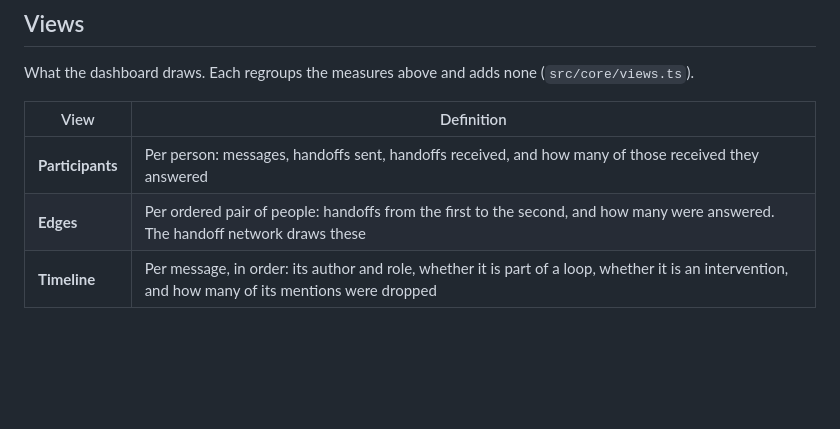
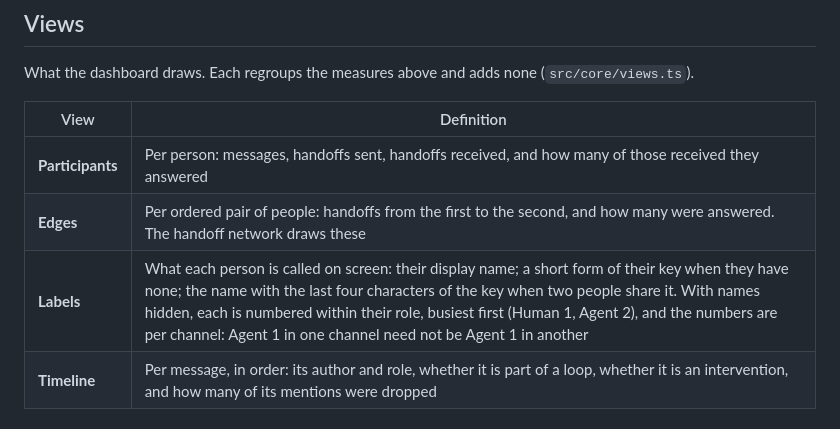
Before and after one commit to halcyonic-systems/coordination-measures, a Markdown page: METRICS.md, the part around the change. Rendered like a GitHub page; blank space fills up the shorter version.

```diff
--- a/METRICS.md
+++ b/METRICS.md
@@ -41,6 +41,7 @@ What the dashboard draws. Each regroups the measures above and adds none (`src/c
 |---|---|
 | **Participants** | Per person: messages, handoffs sent, handoffs received, and how many of those received they answered |
 | **Edges** | Per ordered pair of people: handoffs from the first to the second, and how many were answered. The handoff network draws these |
+| **Labels** | What each person is called on screen: their display name; a short form of their key when they have none; the name with the last four characters of the key when two people share it. With names hidden, each is numbered within their role, busiest first (Human 1, Agent 2), and the numbers are per channel: Agent 1 in one channel need not be Agent 1 in another |
 | **Timeline** | Per message, in order: its author and role, whether it is part of a loop, whether it is an intervention, and how many of its mentions were dropped |
 
 ## What version 0 does not do
```
Also changed, not shown: README.md (+5 -4 lines), docs/compare.png, docs/page.png, 12 other files.
